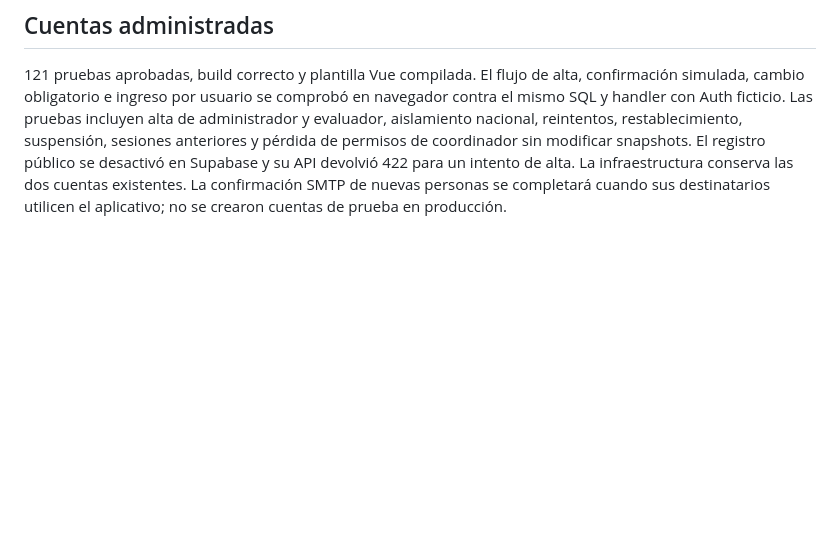
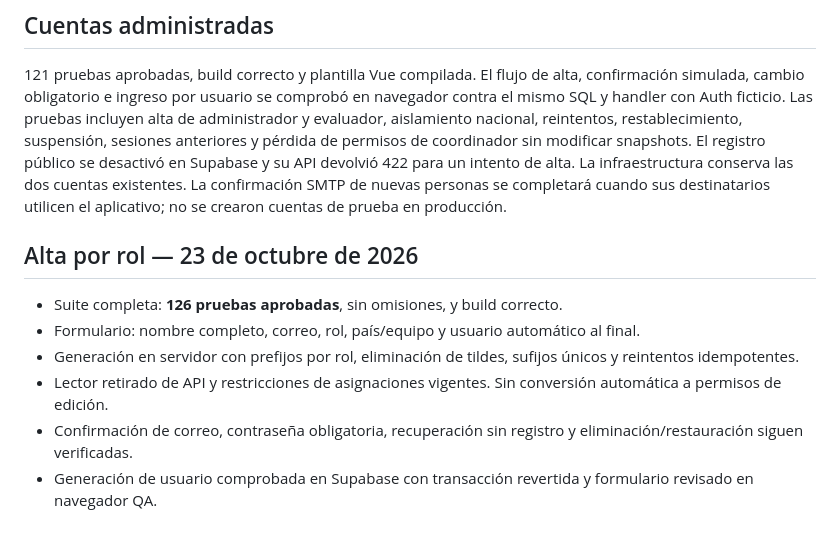
Before and after one commit to LCasusolO/WASH-FIT-full-definitivo, a Markdown page: docs/VALIDACION.md, the part around the change. GitHub-like rendering; blank space fills up the shorter version.

Commit message:
Actualiza guías y evidencia para alta por rol

```diff
--- a/docs/VALIDACION.md
+++ b/docs/VALIDACION.md
@@ -102,3 +102,12 @@ corrección adicional.
 ## Cuentas administradas
 
 121 pruebas aprobadas, build correcto y plantilla Vue compilada. El flujo de alta, confirmación simulada, cambio obligatorio e ingreso por usuario se comprobó en navegador contra el mismo SQL y handler con Auth ficticio. Las pruebas incluyen alta de administrador y evaluador, aislamiento nacional, reintentos, restablecimiento, suspensión, sesiones anteriores y pérdida de permisos de coordinador sin modificar snapshots. El registro público se desactivó en Supabase y su API devolvió 422 para un intento de alta. La infraestructura conserva las dos cuentas existentes. La confirmación SMTP de nuevas personas se completará cuando sus destinatarios utilicen el aplicativo; no se crearon cuentas de prueba en producción.
+
+## Alta por rol — 23 de octubre de 2026
+
+- Suite completa: **126 pruebas aprobadas**, sin omisiones, y build correcto.
+- Formulario: nombre completo, correo, rol, país/equipo y usuario automático al final.
+- Generación en servidor con prefijos por rol, eliminación de tildes, sufijos únicos y reintentos idempotentes.
+- Lector retirado de API y restricciones de asignaciones vigentes. Sin conversión automática a permisos de edición.
+- Confirmación de correo, contraseña obligatoria, recuperación sin registro y eliminación/restauración siguen verificadas.
+- Generación de usuario comprobada en Supabase con transacción revertida y formulario revisado en navegador QA.
```
Also changed, not shown: docs/CUENTAS-ADMINISTRADAS.md (+1 -1 lines), docs/IMPLEMENTACION-MULTIUSUARIO.md (+2 -3 lines).
